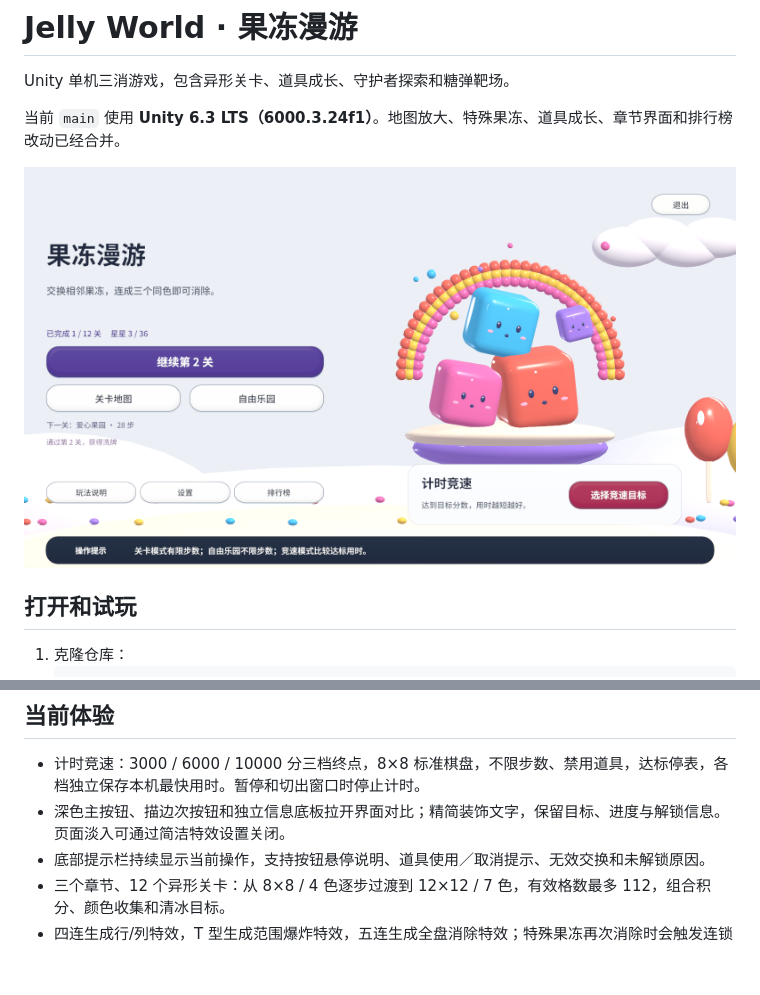
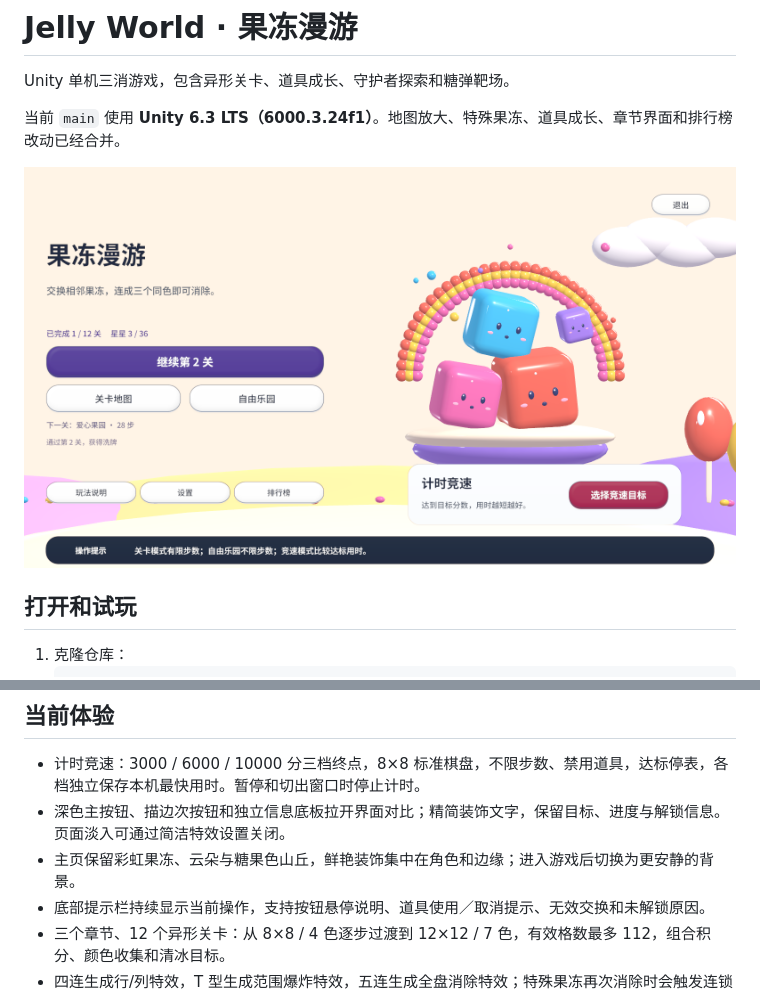
Before and after one commit to lyc20060601/ruanjian, a Markdown page: README.md, 2 parts joined by grey strips. GitHub-like rendering; pictures changed too: Docs/images/readability-20261101/home.png; blank space fills up the shorter version.

```diff
--- a/README.md
+++ b/README.md
@@ -23,6 +23,7 @@ Unity 单机三消游戏，包含异形关卡、道具成长、守护者探索
 
 - 计时竞速：3000 / 6000 / 10000 分三档终点，8×8 标准棋盘，不限步数、禁用道具，达标停表，各档独立保存本机最快用时。暂停和切出窗口时停止计时。
 - 深色主按钮、描边次按钮和独立信息底板拉开界面对比；精简装饰文字，保留目标、进度与解锁信息。页面淡入可通过简洁特效设置关闭。
+- 主页保留彩虹果冻、云朵与糖果色山丘，鲜艳装饰集中在角色和边缘；进入游戏后切换为更安静的背景。
 - 底部提示栏持续显示当前操作，支持按钮悬停说明、道具使用／取消提示、无效交换和未解锁原因。
 - 三个章节、12 个异形关卡：从 8×8 / 4 色逐步过渡到 12×12 / 7 色，有效格数最多 112，组合积分、颜色收集和清冰目标。
 - 四连生成行/列特效，T 型生成范围爆炸特效，五连生成全盘消除特效；特殊果冻再次消除时会触发连锁效果。
```
Also changed, not shown: Assets/JellyWorld/README.md (+2 -0 lines), Docs/UI_READABILITY.md (+7 -1 lines), Docs/images/readability-20261101/home-4x3.png (added), 5 other files.
